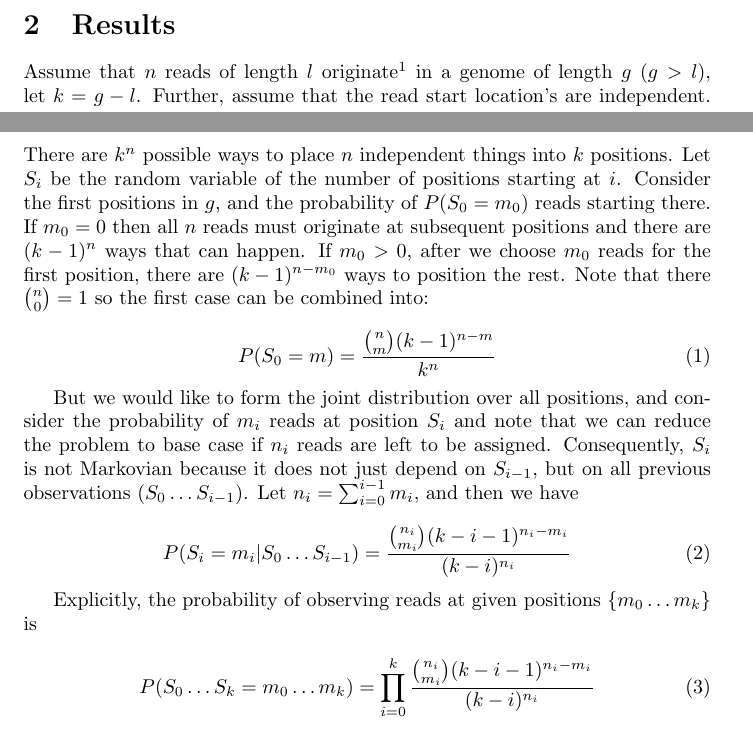
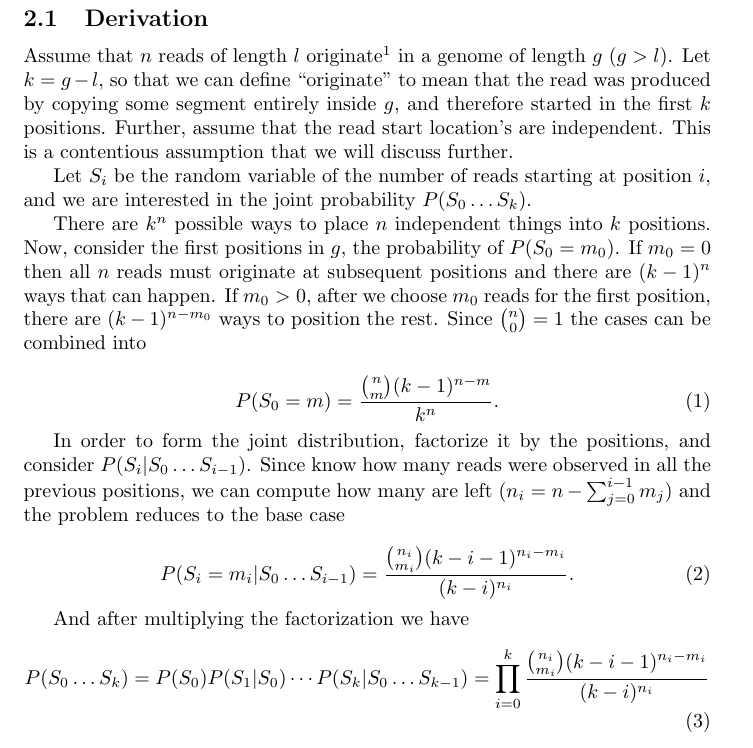
Before and after one commit to rleonid/Prohlatype-coverage-addendum-paper, a LaTeX paper (paper.tex): two parts of pages 1 and 2 of 3 before the commit and part of page 2 of 4 after it, the two joined at a grey line, cut at the place of the change. Compiled offline with pdfLaTeX.

Commit message:
Clarification

```diff
--- a/paper.tex
+++ b/paper.tex
@@ -59,40 +59,47 @@ distribution.
 \section{Results}
 % The Results section should provide details of all of the experiments that are required to support the conclusions of the paper. There is no specific word limit for this section, but details of experiments that are peripheral to the main thrust of the article and that detract from the focus of the article should not be included. The section may be divided into subsections, each with a concise subheading. The section should be written in the past tense.
 
+\subsection{Derivation}
 Assume that $n$ reads of length $l$ originate\footnote{The astute reader will
 notice that a PHMM's forward pass allows us to quickly determine where a read
 \emph{ends}. The analysis described here considers where a read starts, but the
 ends lead to a synonymous formula.}
-in a genome of length $g$ ($g>l$), let $k=g-l$.
+in a genome of length $g$ ($g>l$).
+Let $k=g-l$, so that we can define ``originate'' to mean that the read was produced
+by copying some segment entirely inside $g$,
+and therefore started in the first $k$ positions.
 Further, assume that the read start location's are independent.
+This is a contentious assumption that we will discuss further.
+
+Let $S_{i}$ be the random variable of the number of reads starting at position $i$,
+and we are interested in the joint probability $P(S_{0} \ldots S_{k})$. % = \mathbf{m})$,
+% where $\mathbf{m}=(m_{0}\ldots m_{k})$ and $ m_{i} \geq 0$.
+
 There are $k^{n}$ possible ways to place $n$ independent things into $k$ positions.
-Let $S_{i}$ be the random variable of the number of positions starting at $i$.
-Consider the first positions in $g$, and the probability of $P(S_{0} = m_{0})$ reads starting there.
-If $m_0=0$ then all $n$ reads must originate at subsequent positions and there
+Now, consider the first positions in $g$, the probability of $P(S_{0} = m_{0})$.
+If $m_{0}=0$ then all $n$ reads must originate at subsequent positions and there
 are $(k-1)^{n}$ ways that can happen.
-If $m_0 > 0$, after we choose $m_0$ reads for the first position,
+If $m_{0} > 0$, after we choose $m_{0}$ reads for the first position,
 there are $(k-1)^{n-m_{0}}$ ways to position the rest.
-Note that there ${n \choose 0} = 1$ so the first case can be combined into:
+Since ${n \choose 0} = 1$ the cases can be combined into
 
 \begin{equation}
-  P(S_{0} = m) = \frac{{n \choose m} (k-1)^{n-m}}{k^{n}}
+  P(S_{0} = m) = \frac{{n \choose m} (k-1)^{n-m}}{k^{n}}.
 \end{equation}
 
-But we would like to form the joint distribution over all positions,
-and consider the probability of $m_{i}$ reads at position $S_{i}$ and note that
-we can reduce the problem to base case if $n_{i}$ reads are left to be assigned.
-Consequently, $S_{i}$ is not Markovian because it does not just depend on $S_{i-1}$,
-but on all previous observations ($S_{0} \ldots S_{i-1}$).
-Let $n_{i} = \sum_{i=0}^{i-1} m_{i}$, and then we have
+In order to form the joint distribution,
+factorize it by the positions,
+and consider $P(S_{i}| S_{0}\ldots S_{i-1})$.
+Since know how many reads were observed in all the previous positions,
+we can compute how many are left ($n_{i} = n - \sum_{j=0}^{i-1} m_{j}$)
+and the problem reduces to the base case
 
 \begin{equation}
-  P(S_{i} = m_i | S_{0}\ldots S_{i-1}) = \frac{{n_i \choose m_i} (k-i-1)^{n_i-m_i}}{(k-i)^{n_i}}
+  P(S_{i} = m_i | S_{0}\ldots S_{i-1}) = \frac{{n_i \choose m_i} (k-i-1)^{n_i-m_i}}{(k-i)^{n_i}}.
 \end{equation}
 
-Explicitly, the probability of observing reads at given positions
-$\{ m_{0} \ldots m_{k} \}$ is
+And after multiplying the factorization we have
+\begin{equation}
+  P(S_{0} \ldots S_{k}) = P(S_{0}) P(S_{1} | S_{0}) \cdots P(S_{k}|S_{0}\ldots S_{k-1}) = \prod_{i=0}^{k} \frac{{n_{i}\choose m_{i}} (k-i-1)^{n_{i}-m_{i}}}{(k-i)^{n_i}}
+\end{equation}
 
-\begin{equation}
-  P(S_{0} \ldots S_{k} = m_{0} \ldots m_{k} ) =
-    \prod_{i=0}^{k} \frac{{n_{i}\choose m_{i}} (k-i-1)^{n_{i}-m_{i}}}{(k-i)^{n_i}}
-\end{equation}
```
Also changed, not shown: paper.tex (12 more changed lines).
